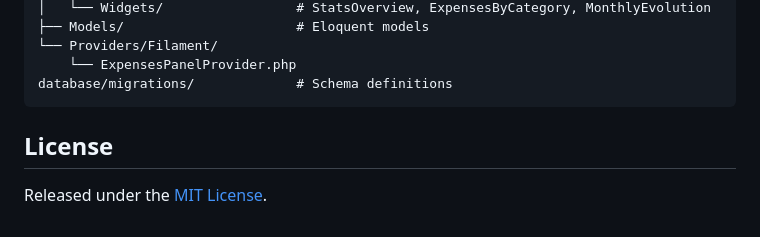
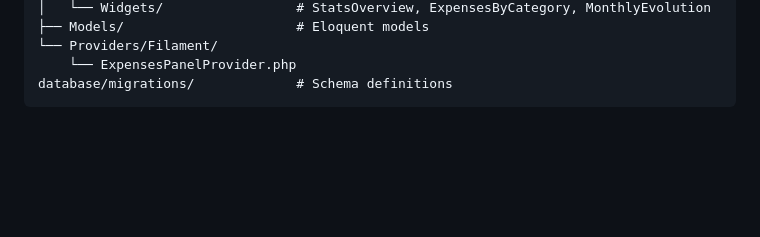
Before and after one commit to kauefr-cmd/expenses-control, a Markdown page: README.md, the part around the change. Rendered like a GitHub page; blank space fills up the shorter version.

Commit message:
Delete License section from README
Remove License section from README.md

````diff
--- a/README.md
+++ b/README.md
@@ -129,7 +129,3 @@ app/
     └── ExpensesPanelProvider.php
 database/migrations/             # Schema definitions
 ```
-
-## License
-
-Released under the [MIT License](https://opensource.org/licenses/MIT).
````
